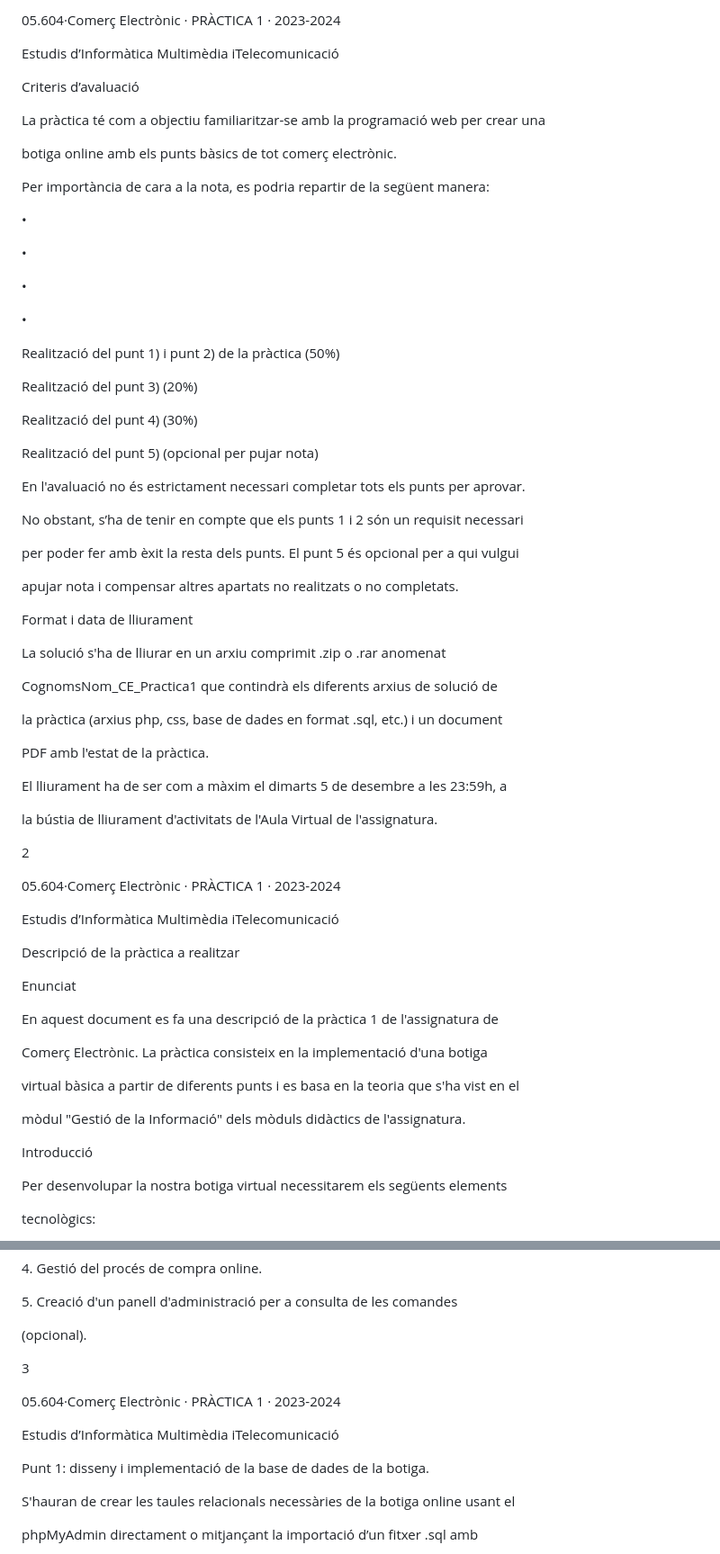
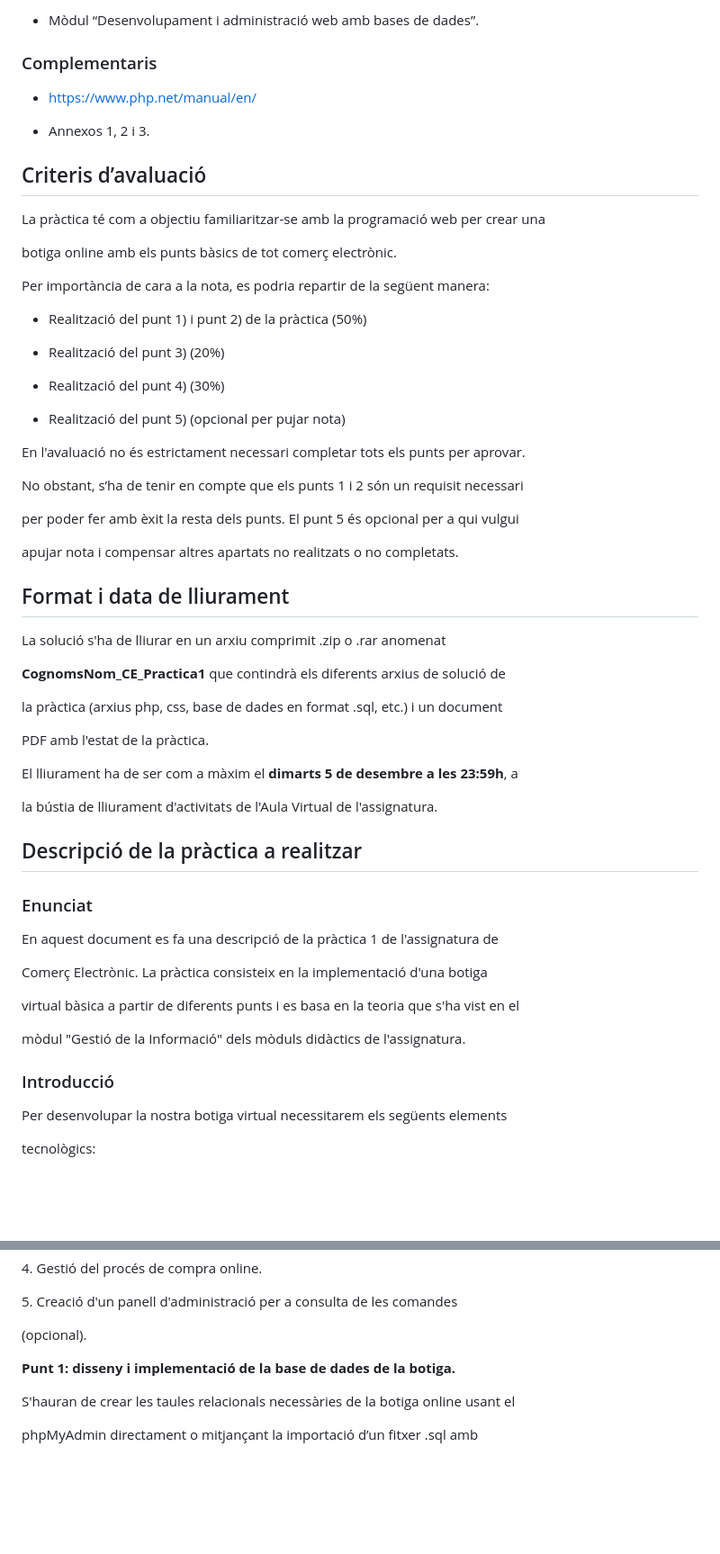
Before and after one commit to davidgrcr/botiga_PRA1, a Markdown page: README.md, 2 parts joined by grey strips. Shown: that part at 90% size. GitHub-like rendering; blank space fills up the shorter version.

```diff
--- a/README.md
+++ b/README.md
@@ -78,9 +41,14 @@ Annexos 1, 2 i 3.
 
-05\.604·Comerç Electrònic · PRÀCTICA 1 · 2023-2024
+- Mòdul “Desenvolupament i administració web amb bases de dades”.
 
-Estudis d’Informàtica Multimèdia iTelecomunicació
 
-Criteris d’avaluació
+### Complementaris
+
+- https://www.php.net/manual/en/
+
+- Annexos 1, 2 i 3.
+
+## Criteris d’avaluació
 
 La pràctica té com a objectiu familiaritzar-se amb la programació web per crear una
 
@@ -88,21 +56,13 @@ botiga online amb els punts bàsics de tot comerç electrònic.
 
 Per importància de cara a la nota, es podria repartir de la següent manera:
 
-•
+- Realització del punt 1) i punt 2) de la pràctica (50%)
 
-•
+- Realització del punt 3) (20%)
 
-•
+- Realització del punt 4) (30%)
 
-•
-
-Realització del punt 1) i punt 2) de la pràctica (50%)
-
-Realització del punt 3) (20%)
-
-Realització del punt 4) (30%)
-
-Realització del punt 5) (opcional per pujar nota)
+- Realització del punt 5) (opcional per pujar nota)
 
 En l'avaluació no és estrictament necessari completar tots els punts per aprovar.
 
@@ -112,33 +72,24 @@ per poder fer amb èxit la resta dels punts. El punt 5 és opcional per a qui vu
 
 apujar nota i compensar altres apartats no realitzats o no completats.
 
-Format i data de lliurament
+## Format i data de lliurament
 
 La solució s'ha de lliurar en un arxiu comprimit .zip o .rar anomenat
 
-CognomsNom\_CE\_Practica1 que contindrà els diferents arxius de solució de
+**CognomsNom\_CE\_Practica1** que contindrà els diferents arxius de solució de
 
 la pràctica (arxius php, css, base de dades en format .sql, etc.) i un document
 
 PDF amb l'estat de la pràctica.
 
-El lliurament ha de ser com a màxim el dimarts 5 de desembre a les 23:59h, a
+El lliurament ha de ser com a màxim el **dimarts 5 de desembre a les 23:59h**, a
 
 la bústia de lliurament d'activitats de l'Aula Virtual de l'assignatura.
 
-2
 
+## Descripció de la pràctica a realitzar
 
-
-<a name="br3"></a>
-
-05\.604·Comerç Electrònic · PRÀCTICA 1 · 2023-2024
-
-Estudis d’Informàtica Multimèdia iTelecomunicació
-
-Descripció de la pràctica a realitzar
-
-Enunciat
+### Enunciat
 
 En aquest document es fa una descripció de la pràctica 1 de l'assignatura de
 
@@ -148,7 +99,7 @@ virtual bàsica a partir de diferents punts i es basa en la teoria que s'ha vist
 
 mòdul "Gestió de la Informació" dels mòduls didàctics de l'assignatura.
 
-Introducció
+### Introducció
 
 Per desenvolupar la nostra botiga virtual necessitarem els següents elements
 
@@ -198,17 +149,9 @@ En aquest apartat es descriuen els punts que conformen la pràctica.
 
 (opcional).
 
-3
 
 
-
-<a name="br4"></a>
-
-05\.604·Comerç Electrònic · PRÀCTICA 1 · 2023-2024
-
-Estudis d’Informàtica Multimèdia iTelecomunicació
-
-Punt 1: disseny i implementació de la base de dades de la botiga.
+**Punt 1: disseny i implementació de la base de dades de la botiga.**
 
 S'hauran de crear les taules relacionals necessàries de la botiga online usant el
 
```
Also changed, not shown: other parts of README.md (+55 -257 lines).
